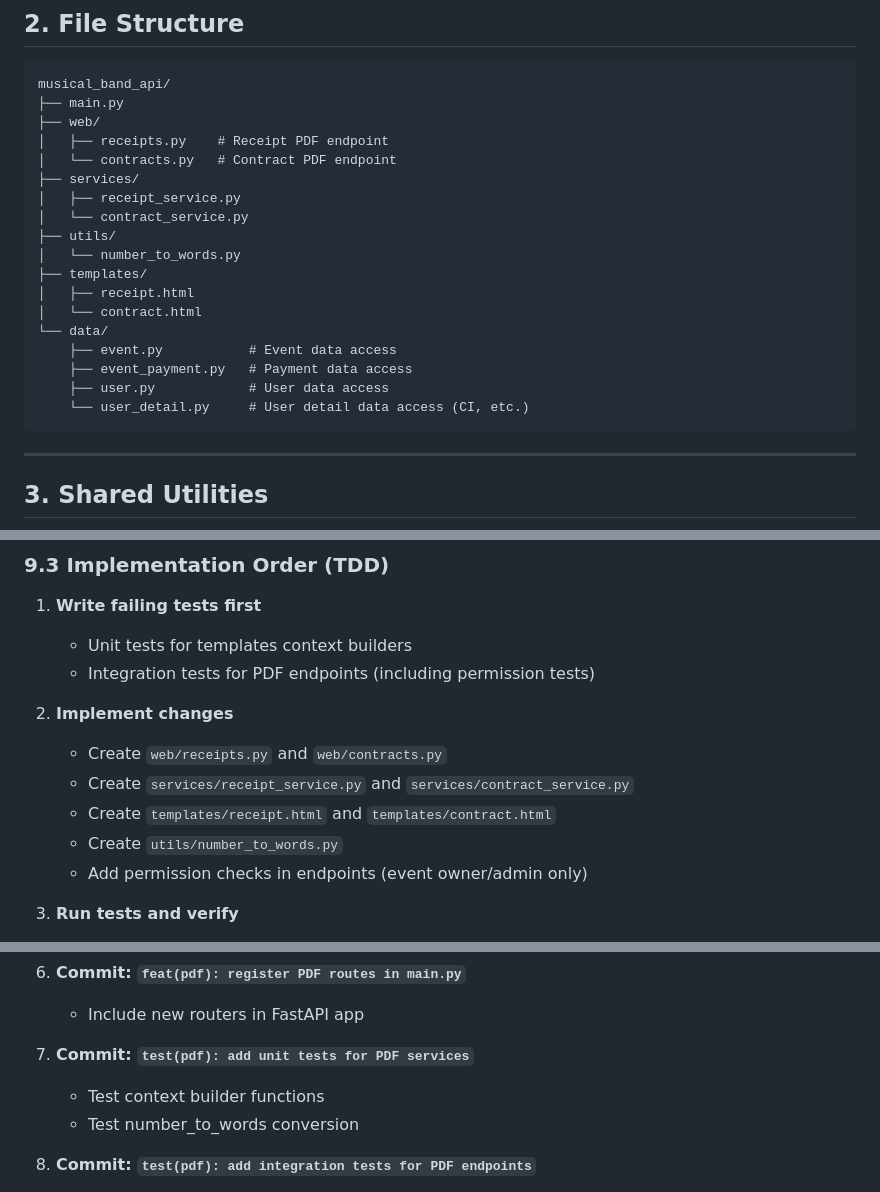
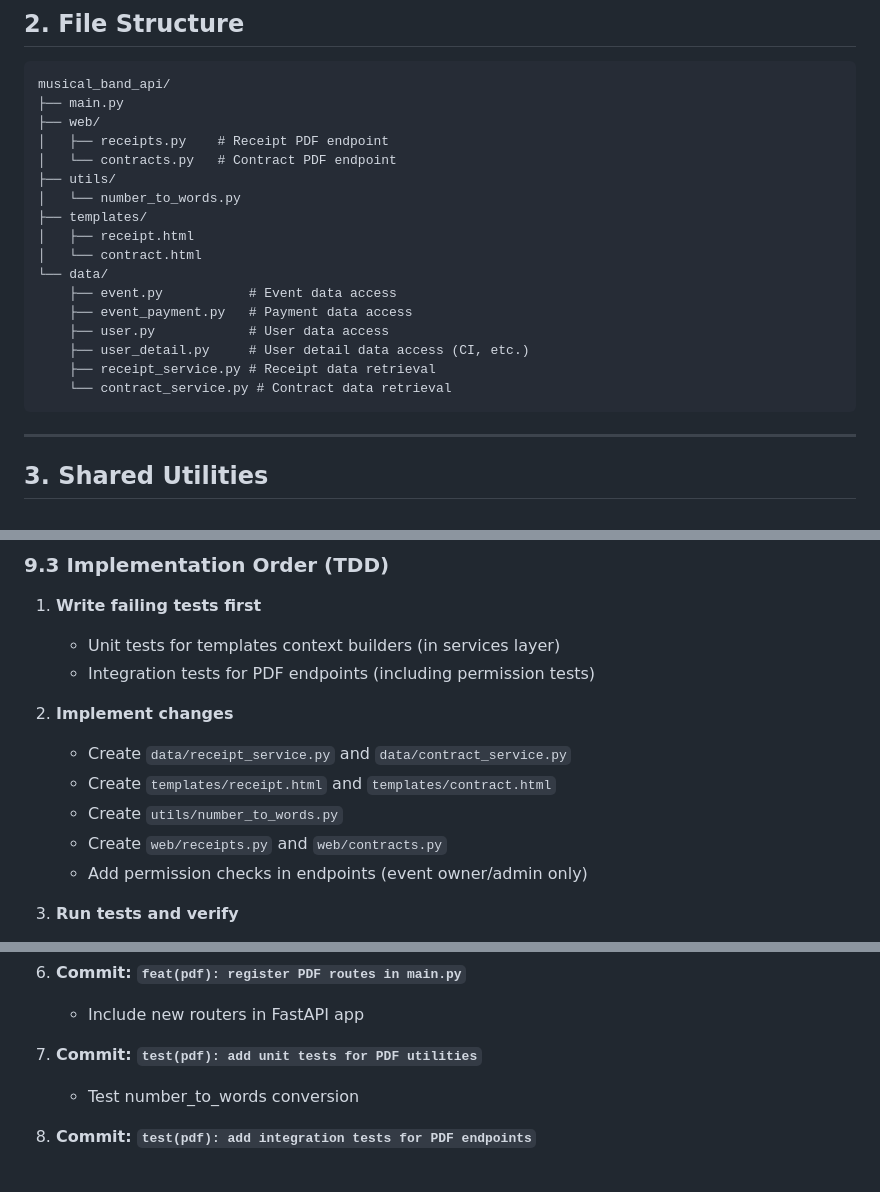
Before and after one commit to paoloSalazar/musical_band_api, a Markdown page: plans/pdf_documents_plan.md, 3 parts joined by grey strips. Drawn GitHub-style.

````diff
--- a/plans/pdf_documents_plan.md
+++ b/plans/pdf_documents_plan.md
@@ -46,9 +46,6 @@ musical_band_api/
 ├── web/
 │   ├── receipts.py    # Receipt PDF endpoint
 │   └── contracts.py   # Contract PDF endpoint
-├── services/
-│   ├── receipt_service.py
-│   └── contract_service.py
 ├── utils/
 │   └── number_to_words.py
 ├── templates/
@@ -58,7 +55,9 @@ musical_band_api/
     ├── event.py           # Event data access
     ├── event_payment.py   # Payment data access
     ├── user.py            # User data access
-    └── user_detail.py     # User detail data access (CI, etc.)
+    ├── user_detail.py     # User detail data access (CI, etc.)
+    ├── receipt_service.py # Receipt data retrieval
+    └── contract_service.py # Contract data retrieval
 ```
 
 ---
@@ -318,14 +317,14 @@ def test_contract_pdf_permission_denied():
 ### 9.3 Implementation Order (TDD)
 
 1. **Write failing tests first**
-   - Unit tests for templates context builders
+   - Unit tests for templates context builders (in services layer)
    - Integration tests for PDF endpoints (including permission tests)
 
 2. **Implement changes**
-   - Create `web/receipts.py` and `web/contracts.py`
-   - Create `services/receipt_service.py` and `services/contract_service.py`
+   - Create `data/receipt_service.py` and `data/contract_service.py`
    - Create `templates/receipt.html` and `templates/contract.html`
    - Create `utils/number_to_words.py`
+   - Create `web/receipts.py` and `web/contracts.py`
    - Add permission checks in endpoints (event owner/admin only)
 
 3. **Run tests and verify**
@@ -364,8 +363,7 @@ Each commit should be self-contained and focused:
 6. **Commit: `feat(pdf): register PDF routes in main.py`**
    - Include new routers in FastAPI app
 
-7. **Commit: `test(pdf): add unit tests for PDF services`**
-   - Test context builder functions
+7. **Commit: `test(pdf): add unit tests for PDF utilities`**
    - Test number_to_words conversion
 
 8. **Commit: `test(pdf): add integration tests for PDF endpoints`**
````
Also changed, not shown: plans/project-plan-pdf-documents.md (+17 -14 lines).
